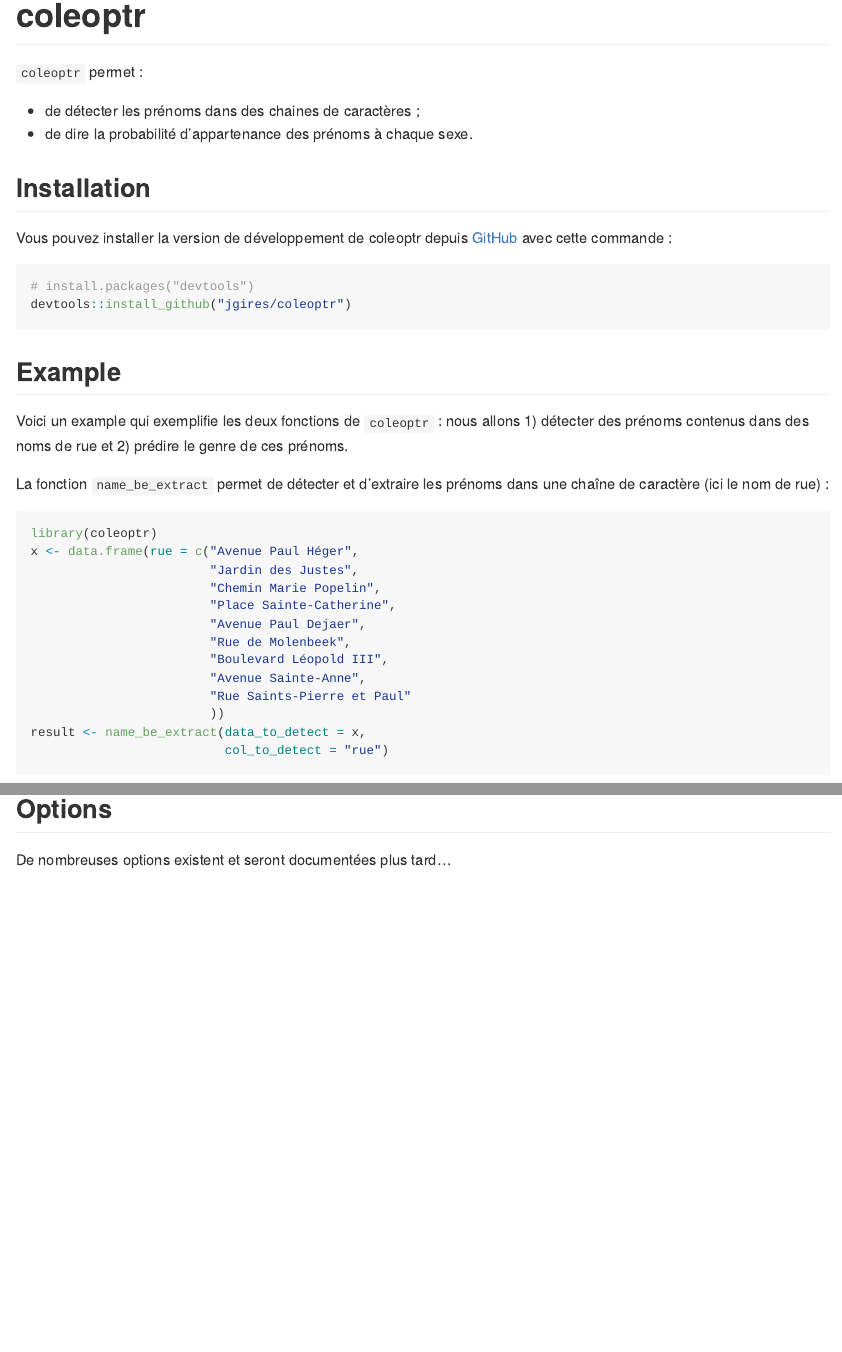
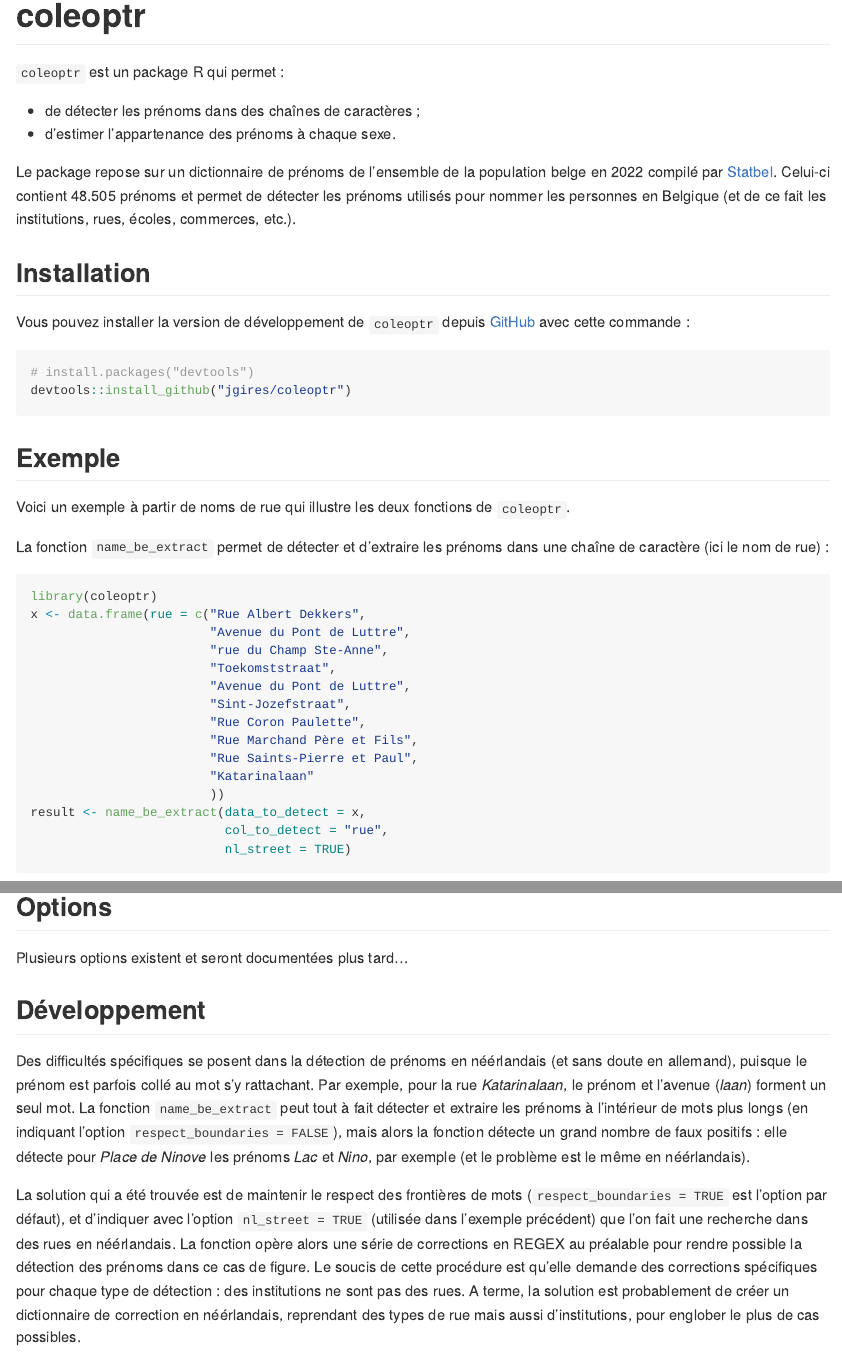
Before and after one commit to jgires/coleoptr, an R Markdown document (README.Rmd): the page in a window 1100 px wide, from its top, and a second part further down, joined at a grey line. Rendered offline with R 4.5, knitr and Pandoc, with nearby package versions; some code elsewhere in the file could not run offline; common packages that the code uses without loading them are loaded.

Commit message:
MAJ du README

````diff
--- a/README.Rmd
+++ b/README.Rmd
@@ -18,40 +18,44 @@ knitr::opts_chunk$set(
 <!-- badges: start -->
 <!-- badges: end -->
 
-`coleoptr` permet :
+`coleoptr` est un package R qui permet :
 
-* de détecter les prénoms dans des chaines de caractères ;
-* de dire la probabilité d'appartenance des prénoms à chaque sexe.
+* de détecter les prénoms dans des chaînes de caractères ;
+* d'estimer l'appartenance des prénoms à chaque sexe.
+
+Le package repose sur un dictionnaire de prénoms de l'ensemble de la population belge en 2022 compilé par [Statbel](https://statbel.fgov.be/fr/themes/population/noms-et-prenoms/prenoms-femmes-et-hommes#figures). Celui-ci contient 48.505 prénoms et permet de détecter les prénoms utilisés pour nommer les personnes en Belgique (et de ce fait les institutions, rues, écoles, commerces, etc.).
 
 ## Installation
 
-Vous pouvez installer la version de développement de coleoptr depuis [GitHub](https://github.com/) avec cette commande :
+Vous pouvez installer la version de développement de `coleoptr` depuis [GitHub](https://github.com/) avec cette commande :
 
 ``` r
 # install.packages("devtools")
 devtools::install_github("jgires/coleoptr")
 ```
 
-## Example
+## Exemple
 
-Voici un example qui exemplifie les deux fonctions de `coleoptr` : nous allons 1) détecter des prénoms contenus dans des noms de rue et 2) prédire le genre de ces prénoms.
+Voici un exemple à partir de noms de rue qui illustre les deux fonctions de `coleoptr`.
 
 La fonction `name_be_extract` permet de détecter et d'extraire les prénoms dans une chaîne de caractère (ici le nom de rue) :
 
 ```{r , warning = FALSE, message = FALSE,  results='hide'}
 library(coleoptr)
-x <- data.frame(rue = c("Avenue Paul Héger",
-                        "Jardin des Justes",
-                        "Chemin Marie Popelin",
-                        "Place Sainte-Catherine",
-                        "Avenue Paul Dejaer",
-                        "Rue de Molenbeek",
-                        "Boulevard Léopold III",
-                        "Avenue Sainte-Anne",
-                        "Rue Saints-Pierre et Paul"
+x <- data.frame(rue = c("Rue Albert Dekkers",
+                        "Avenue du Pont de Luttre",
+                        "rue du Champ Ste-Anne",
+                        "Toekomststraat",
+                        "Avenue du Pont de Luttre",
+                        "Sint-Jozefstraat",
+                        "Rue Coron Paulette",
+                        "Rue Marchand Père et Fils",
+                        "Rue Saints-Pierre et Paul",
+                        "Katarinalaan"
                         ))
 result <- name_be_extract(data_to_detect = x,
-                          col_to_detect = "rue")
+                          col_to_detect = "rue",
+                          nl_street = TRUE)
 ```
 
 ```{r}
@@ -71,4 +75,10 @@ result_genderized[,c("rue", "name_extracted_1", "prop_f", "prop_h", "genre_detec
 
 ## Options
 
-De nombreuses options existent et seront documentées plus tard...
+Plusieurs options existent et seront documentées plus tard...
+
+## Développement
+
+Des difficultés spécifiques se posent dans la détection de prénoms en néérlandais (et sans doute en allemand), puisque le prénom est parfois collé au mot s'y rattachant. Par exemple, pour la rue *Katarinalaan*, le prénom et l'avenue (*laan*) forment un seul mot. La fonction `name_be_extract` peut tout à fait détecter et extraire les prénoms à l'intérieur de mots plus longs (en indiquant l'option `respect_boundaries = FALSE`), mais alors la fonction détecte un grand nombre de faux positifs : elle détecte pour *Place de Ninove* les prénoms *Lac* et *Nino*, par exemple (et le problème est le même en néérlandais).
+
+La solution qui a été trouvée est de maintenir le respect des frontières de mots (`respect_boundaries = TRUE` est l'option par défaut), et d'indiquer avec l'option `nl_street = TRUE` (utilisée dans l'exemple précédent) que l'on fait une recherche dans des rues en néérlandais. La fonction opère alors une série de corrections en REGEX au préalable pour rendre possible la détection des prénoms dans ce cas de figure. Le soucis de cette procédure est qu'elle demande des corrections spécifiques pour chaque type de détection : des institutions ne sont pas des rues. A terme, la solution est probablement de créer un dictionnaire de correction en néérlandais, reprendant des types de rue mais aussi d'institutions, pour englober le plus de cas possibles.
````
Also changed, not shown: README.md, README.Rmd (2 more changed lines), 1 other file.
